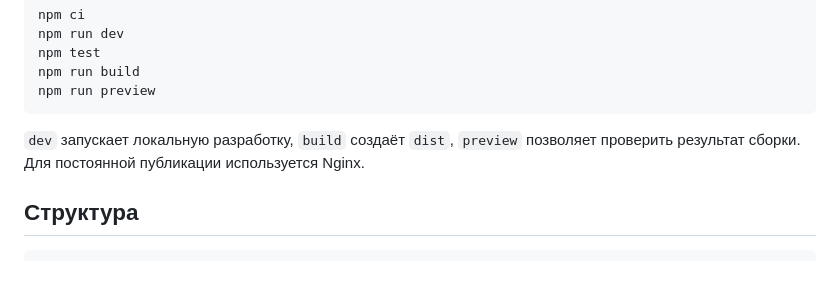
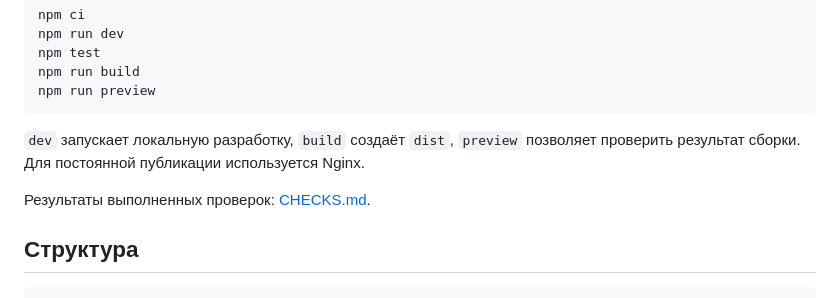
Before and after one commit to dyakovmaksim/crossy, a Markdown page: README.md, the part around the change. Rendered like a GitHub page; blank space fills up the shorter version.

````diff
--- a/README.md
+++ b/README.md
@@ -27,6 +27,8 @@ npm run preview
 ```
 
 `dev` запускает локальную разработку, `build` создаёт `dist`, `preview` позволяет проверить результат сборки. Для постоянной публикации используется Nginx.
+
+Результаты выполненных проверок: [CHECKS.md](CHECKS.md).
 
 ## Структура
 
````
Also changed, not shown: CHECKS.md (added, +21 -0 lines).
